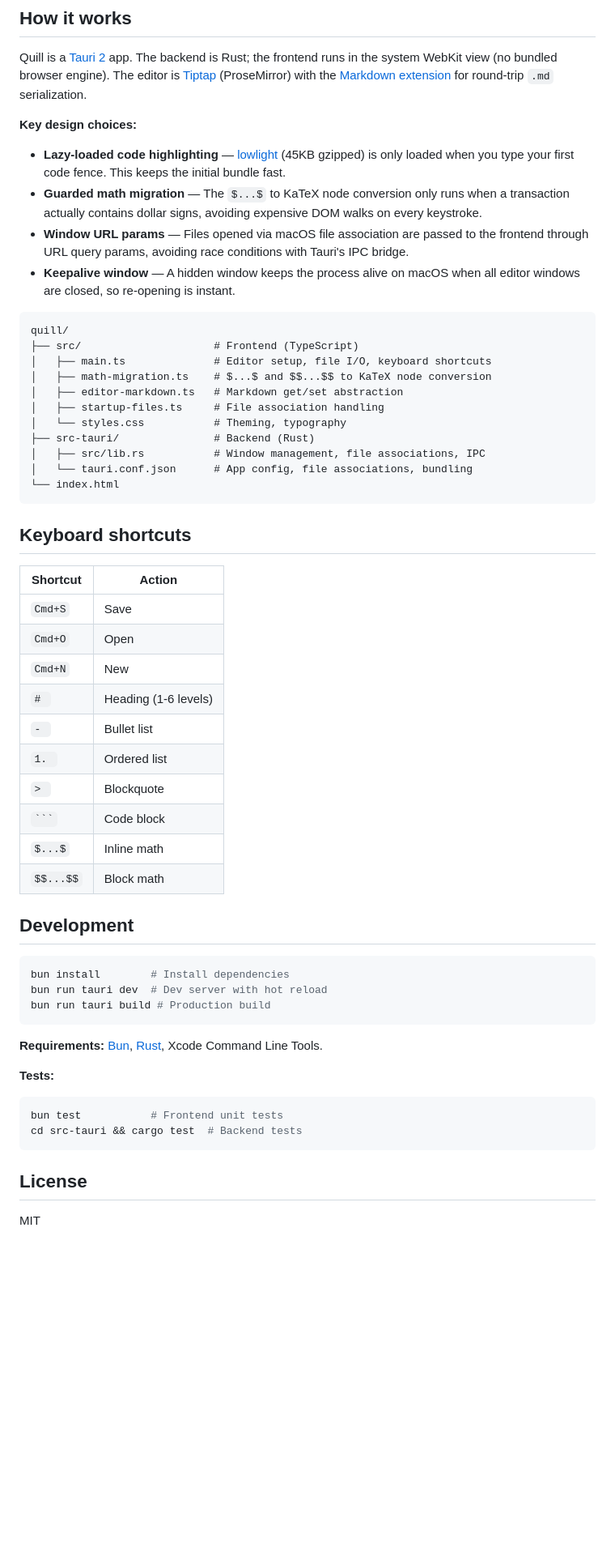
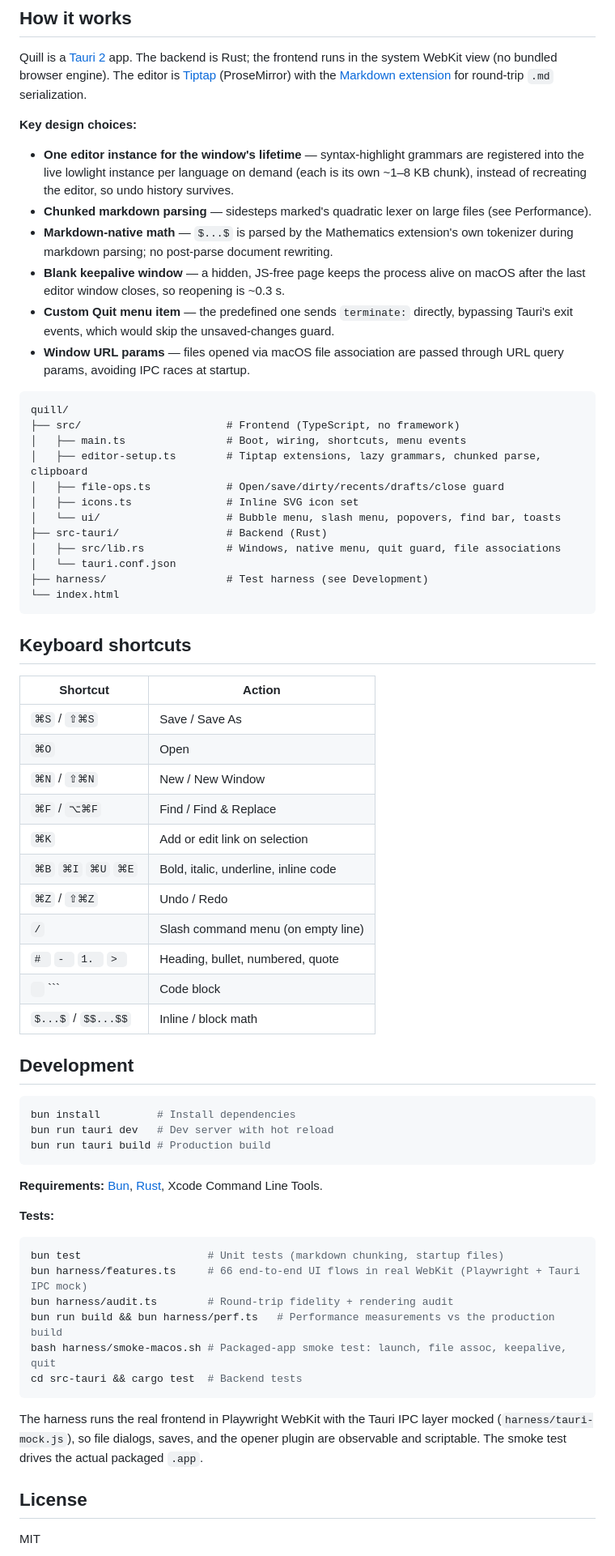
Before and after one commit to ETM-Code/quill, a Markdown page: README.md, the part around one of its changes. Shown at 81% size. GitHub-like rendering; blank space fills up the shorter version.

Commit message:
Update README for the rebuilt editor
Feature list, measured performance table with methodology, chunked
parsing explanation, new module layout, keyboard shortcuts, and
harness/test documentation.

````diff
--- a/README.md
+++ b/README.md
@@ -64,22 +79,25 @@ Quill is a [Tauri 2](https://tauri.app) app. The backend is Rust; the frontend r
 
 **Key design choices:**
 
-- **Lazy-loaded code highlighting** — [lowlight](https://github.com/wooorm/lowlight) (45KB gzipped) is only loaded when you type your first code fence. This keeps the initial bundle fast.
-- **Guarded math migration** — The `$...$` to KaTeX node conversion only runs when a transaction actually contains dollar signs, avoiding expensive DOM walks on every keystroke.
-- **Window URL params** — Files opened via macOS file association are passed to the frontend through URL query params, avoiding race conditions with Tauri's IPC bridge.
-- **Keepalive window** — A hidden window keeps the process alive on macOS when all editor windows are closed, so re-opening is instant.
+- **One editor instance for the window's lifetime** — syntax-highlight grammars are registered into the live lowlight instance per language on demand (each is its own ~1–8 KB chunk), instead of recreating the editor, so undo history survives.
+- **Chunked markdown parsing** — sidesteps marked's quadratic lexer on large files (see Performance).
+- **Markdown-native math** — `$...$` is parsed by the Mathematics extension's own tokenizer during markdown parsing; no post-parse document rewriting.
+- **Blank keepalive window** — a hidden, JS-free page keeps the process alive on macOS after the last editor window closes, so reopening is ~0.3 s.
+- **Custom Quit menu item** — the predefined one sends `terminate:` directly, bypassing Tauri's exit events, which would skip the unsaved-changes guard.
+- **Window URL params** — files opened via macOS file association are passed through URL query params, avoiding IPC races at startup.
 
 ```
 quill/
-├── src/                     # Frontend (TypeScript)
-│   ├── main.ts              # Editor setup, file I/O, keyboard shortcuts
-│   ├── math-migration.ts    # $...$ and $$...$$ to KaTeX node conversion
-│   ├── editor-markdown.ts   # Markdown get/set abstraction
-│   ├── startup-files.ts     # File association handling
-│   └── styles.css           # Theming, typography
-├── src-tauri/               # Backend (Rust)
-│   ├── src/lib.rs           # Window management, file associations, IPC
-│   └── tauri.conf.json      # App config, file associations, bundling
+├── src/                       # Frontend (TypeScript, no framework)
+│   ├── main.ts                # Boot, wiring, shortcuts, menu events
+│   ├── editor-setup.ts        # Tiptap extensions, lazy grammars, chunked parse, clipboard
+│   ├── file-ops.ts            # Open/save/dirty/recents/drafts/close guard
+│   ├── icons.ts               # Inline SVG icon set
+│   └── ui/                    # Bubble menu, slash menu, popovers, find bar, toasts
+├── src-tauri/                 # Backend (Rust)
+│   ├── src/lib.rs             # Windows, native menu, quit guard, file associations
+│   └── tauri.conf.json
+├── harness/                   # Test harness (see Development)
 └── index.html
 ```
 
@@ -87,22 +105,23 @@ quill/
 
 | Shortcut | Action |
 |----------|--------|
-| `Cmd+S` | Save |
-| `Cmd+O` | Open |
-| `Cmd+N` | New |
-| `# ` | Heading (1-6 levels) |
-| `- ` | Bullet list |
-| `1. ` | Ordered list |
-| `> ` | Blockquote |
-| ` ``` ` | Code block |
-| `$...$` | Inline math |
-| `$$...$$` | Block math |
+| `⌘S` / `⇧⌘S` | Save / Save As |
+| `⌘O` | Open |
+| `⌘N` / `⇧⌘N` | New / New Window |
+| `⌘F` / `⌥⌘F` | Find / Find & Replace |
+| `⌘K` | Add or edit link on selection |
+| `⌘B` `⌘I` `⌘U` `⌘E` | Bold, italic, underline, inline code |
+| `⌘Z` / `⇧⌘Z` | Undo / Redo |
+| `/` | Slash command menu (on empty line) |
+| `# ` `- ` `1. ` `> ` | Heading, bullet, numbered, quote |
+| ``` ``` ``` | Code block |
+| `$...$` / `$$...$$` | Inline / block math |
 
 ## Development
 
 ```bash
-bun install        # Install dependencies
-bun run tauri dev  # Dev server with hot reload
+bun install         # Install dependencies
+bun run tauri dev   # Dev server with hot reload
 bun run tauri build # Production build
 ```
 
@@ -111,9 +130,15 @@ bun run tauri build # Production build
 **Tests:**
 
 ```bash
-bun test           # Frontend unit tests
+bun test                    # Unit tests (markdown chunking, startup files)
+bun harness/features.ts     # 66 end-to-end UI flows in real WebKit (Playwright + Tauri IPC mock)
+bun harness/audit.ts        # Round-trip fidelity + rendering audit
+bun run build && bun harness/perf.ts   # Performance measurements vs the production build
+bash harness/smoke-macos.sh # Packaged-app smoke test: launch, file assoc, keepalive, quit
 cd src-tauri && cargo test  # Backend tests
 ```
+
+The harness runs the real frontend in Playwright WebKit with the Tauri IPC layer mocked (`harness/tauri-mock.js`), so file dialogs, saves, and the opener plugin are observable and scriptable. The smoke test drives the actual packaged `.app`.
 
 ## License
 
````
Also changed, not shown: other parts of README.md (+37 -22 lines).
